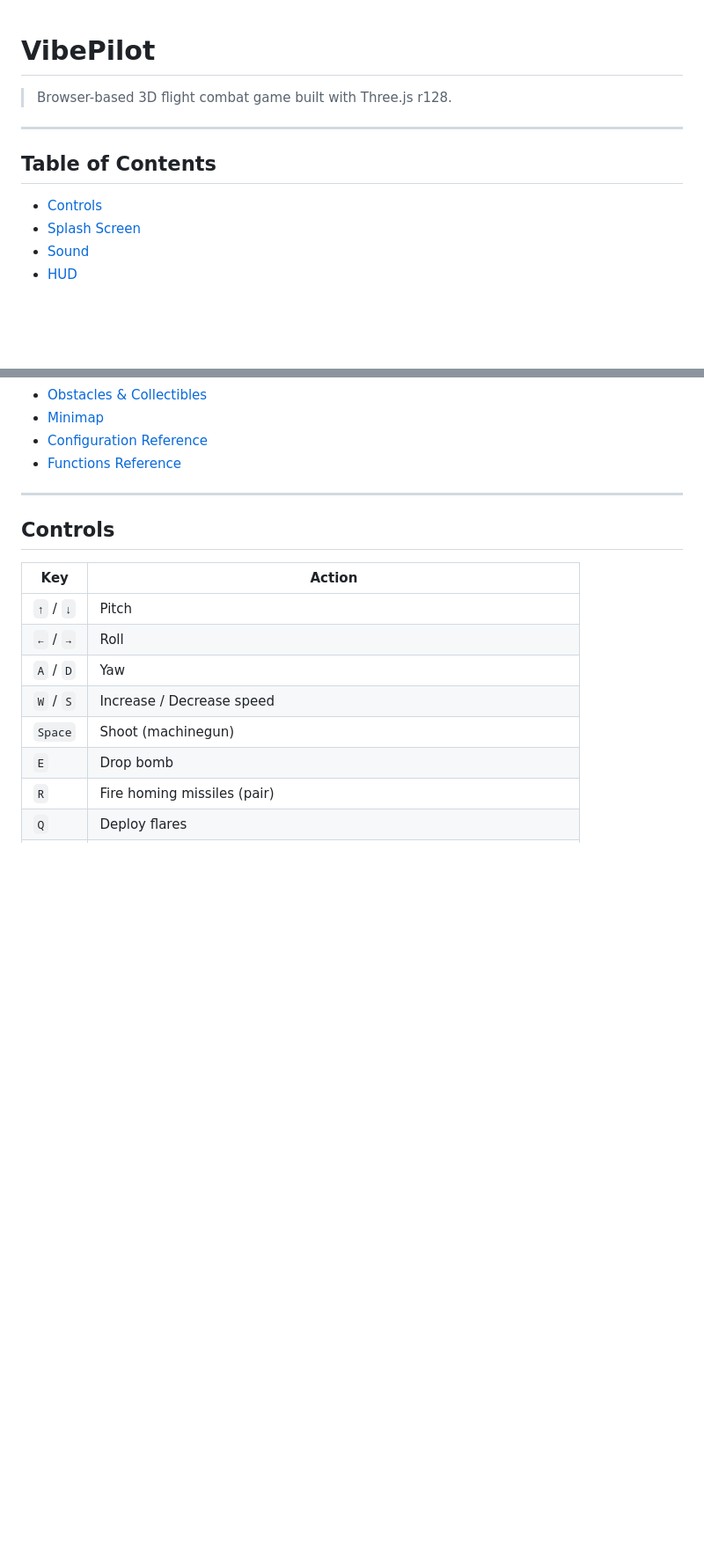
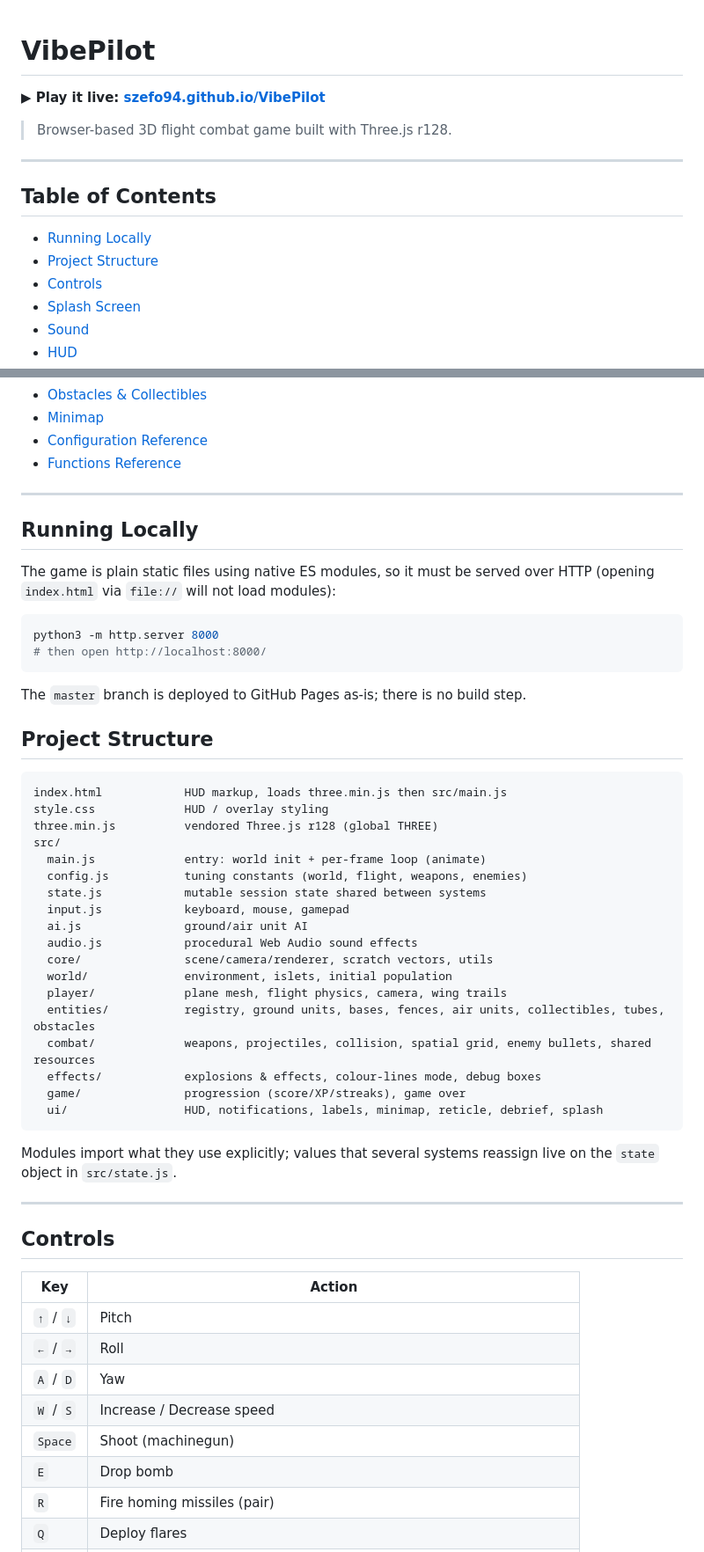
Before and after one commit to szefo94/VibePilot, a Markdown page: README.md, 2 parts joined by grey strips. Shown at 88% size. Drawn GitHub-style; blank space fills up the shorter version.

Commit message:
docs: add live GitHub Pages link, local run instructions and module layout
Co-Authored-By: Claude Opus 5 <noreply@anthropic.com>

````diff
--- a/README.md
+++ b/README.md
@@ -1,4 +1,6 @@
 # VibePilot
+
+**▶ Play it live: [szefo94.github.io/VibePilot](https://szefo94.github.io/VibePilot/)**
 
 > Browser-based 3D flight combat game built with Three.js r128.
 
@@ -6,6 +8,8 @@
 
 ## Table of Contents
 
+- [Running Locally](#running-locally)
+- [Project Structure](#project-structure)
 - [Controls](#controls)
 - [Splash Screen](#splash-screen)
 - [Sound](#sound)
@@ -22,6 +26,44 @@
 - [Minimap](#minimap)
 - [Configuration Reference](#configuration-reference)
 - [Functions Reference](#functions-reference)
+
+---
+
+## Running Locally
+
+The game is plain static files using native ES modules, so it must be served over HTTP (opening `index.html` via `file://` will not load modules):
+
+```sh
+python3 -m http.server 8000
+# then open http://localhost:8000/
+```
+
+The `master` branch is deployed to GitHub Pages as-is; there is no build step.
+
+## Project Structure
+
+```text
+index.html            HUD markup, loads three.min.js then src/main.js
+style.css             HUD / overlay styling
+three.min.js          vendored Three.js r128 (global THREE)
+src/
+  main.js             entry: world init + per-frame loop (animate)
+  config.js           tuning constants (world, flight, weapons, enemies)
+  state.js            mutable session state shared between systems
+  input.js            keyboard, mouse, gamepad
+  ai.js               ground/air unit AI
+  audio.js            procedural Web Audio sound effects
+  core/               scene/camera/renderer, scratch vectors, utils
+  world/              environment, islets, initial population
+  player/             plane mesh, flight physics, camera, wing trails
+  entities/           registry, ground units, bases, fences, air units, collectibles, tubes, obstacles
+  combat/             weapons, projectiles, collision, spatial grid, enemy bullets, shared resources
+  effects/            explosions & effects, colour-lines mode, debug boxes
+  game/               progression (score/XP/streaks), game over
+  ui/                 HUD, notifications, labels, minimap, reticle, debrief, splash
+```
+
+Modules import what they use explicitly; values that several systems reassign live on the `state` object in `src/state.js`.
 
 ---
 
````
Also changed, not shown: other parts of README.md (+1 -1 lines), ROADMAP.md (+0 -1 lines).
